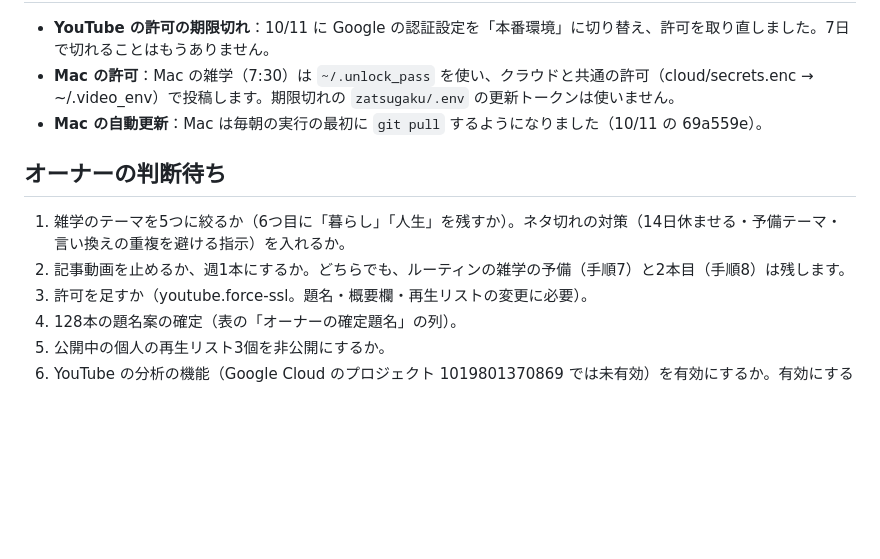
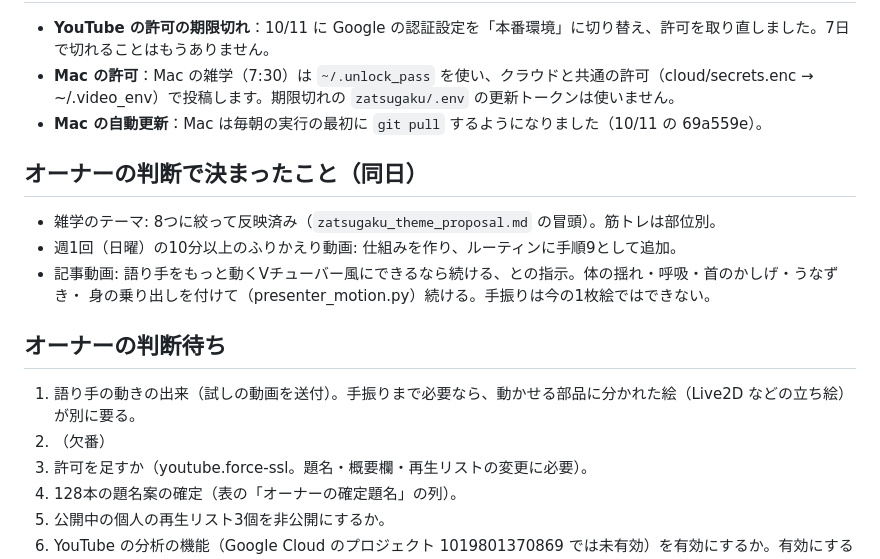
Before and after one commit to denenseikatu-alt/jinja-matching, a Markdown page: docs/youtube/status_2026-10-11.md, the part around the change. GitHub-like rendering; blank space fills up the shorter version.

```diff
--- a/docs/youtube/status_2026-10-11.md
+++ b/docs/youtube/status_2026-10-11.md
@@ -20,10 +20,17 @@
 - **Mac の許可**：Mac の雑学（7:30）は `~/.unlock_pass` を使い、クラウドと共通の許可（cloud/secrets.enc → ~/.video_env）で投稿します。期限切れの `zatsugaku/.env` の更新トークンは使いません。
 - **Mac の自動更新**：Mac は毎朝の実行の最初に `git pull` するようになりました（10/11 の 69a559e）。
 
+## オーナーの判断で決まったこと（同日）
+
+- 雑学のテーマ: 8つに絞って反映済み（`zatsugaku_theme_proposal.md` の冒頭）。筋トレは部位別。
+- 週1回（日曜）の10分以上のふりかえり動画: 仕組みを作り、ルーティンに手順9として追加。
+- 記事動画: 語り手をもっと動くVチューバー風にできるなら続ける、との指示。体の揺れ・呼吸・首のかしげ・うなずき・
+  身の乗り出しを付けて（presenter_motion.py）続ける。手振りは今の1枚絵ではできない。
+
 ## オーナーの判断待ち
 
-1. 雑学のテーマを5つに絞るか（6つ目に「暮らし」「人生」を残すか）。ネタ切れの対策（14日休ませる・予備テーマ・言い換えの重複を避ける指示）を入れるか。
-2. 記事動画を止めるか、週1本にするか。どちらでも、ルーティンの雑学の予備（手順7）と2本目（手順8）は残します。
+1. 語り手の動きの出来（試しの動画を送付）。手振りまで必要なら、動かせる部品に分かれた絵（Live2D などの立ち絵）が別に要る。
+2. （欠番）
 3. 許可を足すか（youtube.force-ssl。題名・概要欄・再生リストの変更に必要）。
 4. 128本の題名案の確定（表の「オーナーの確定題名」の列）。
 5. 公開中の個人の再生リスト3個を非公開にするか。
```
Also changed, not shown: docs/youtube/zatsugaku_theme_proposal.md (+11 -1 lines).
